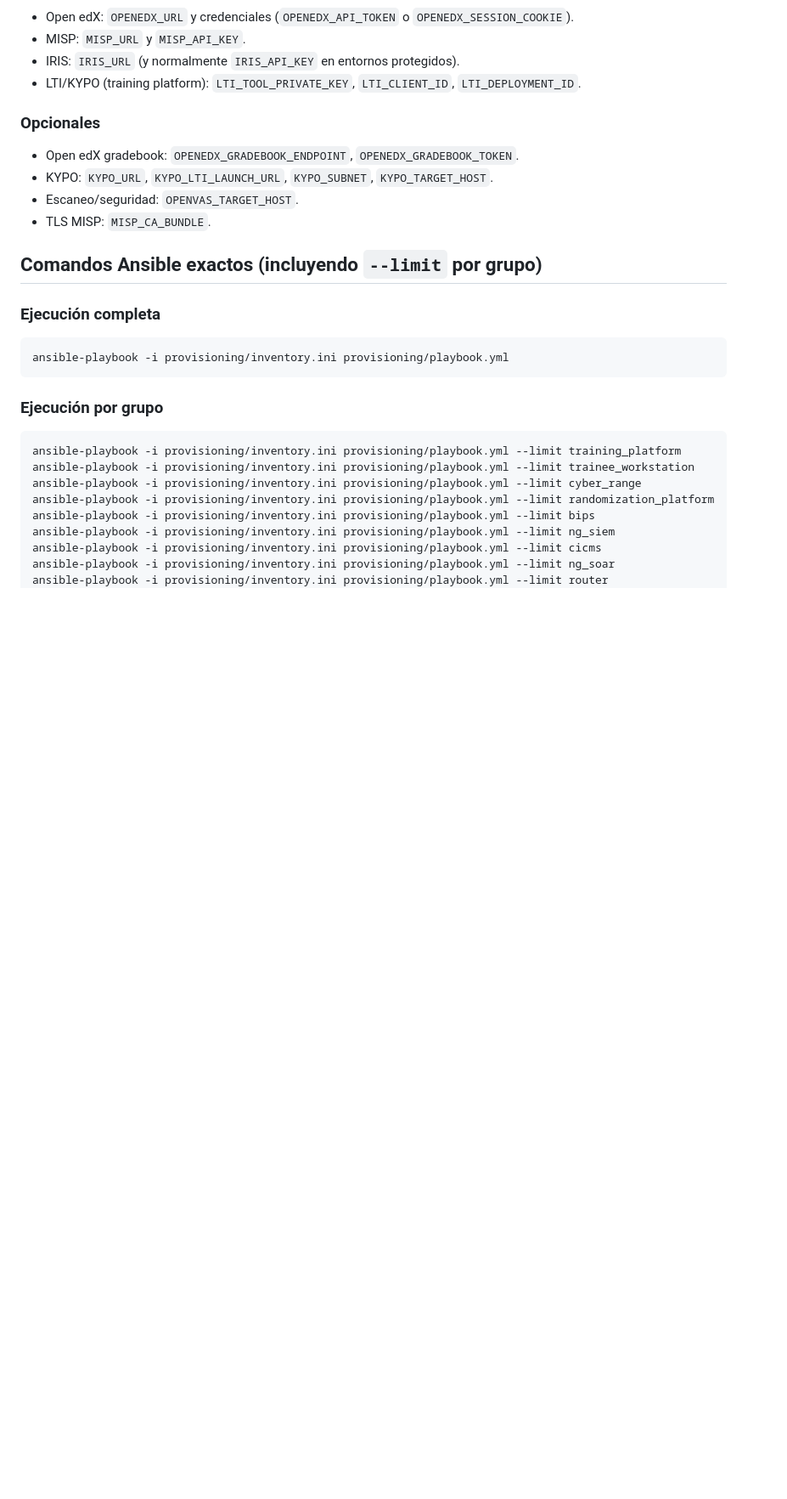
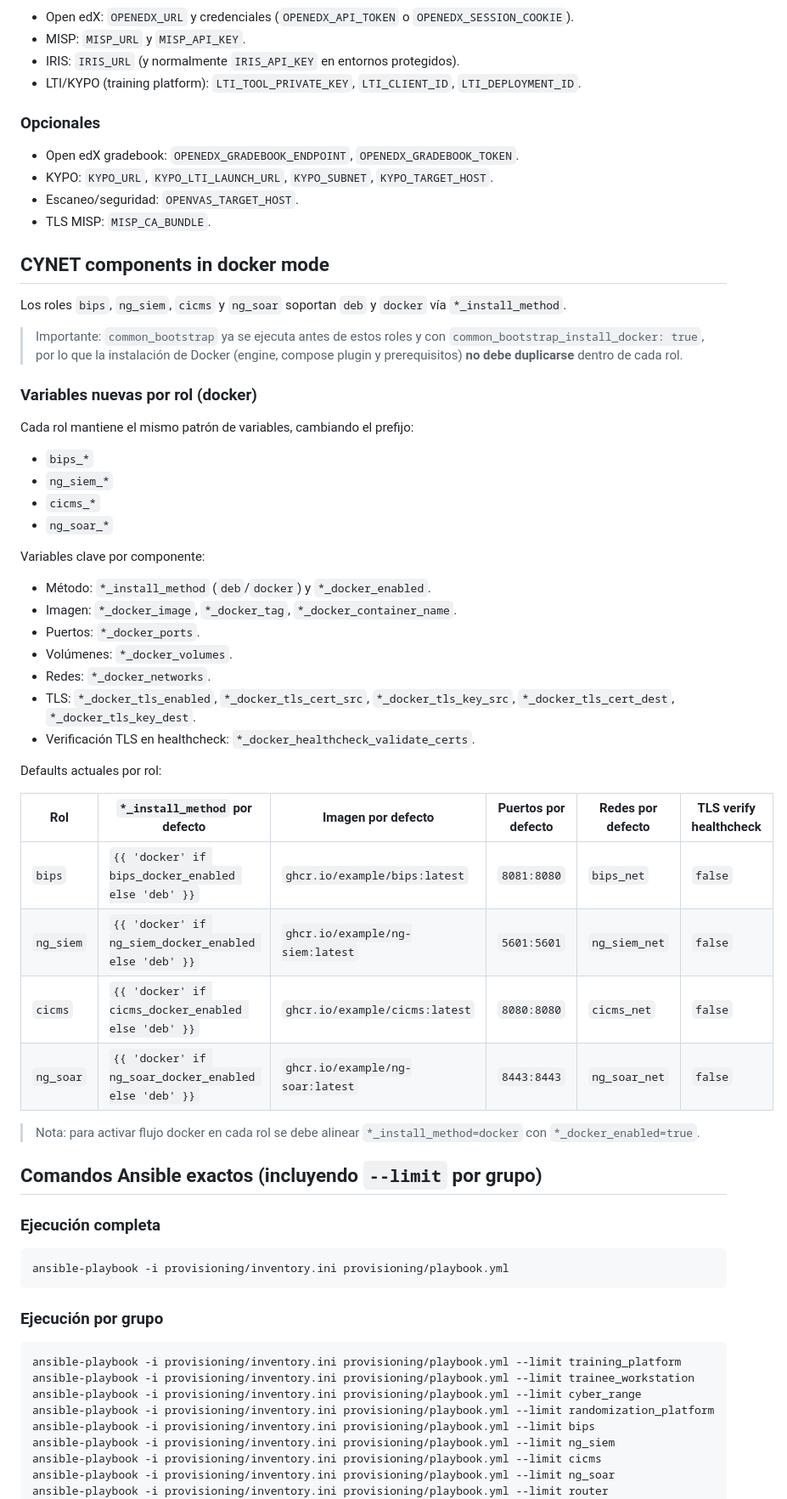
Before and after one commit to jmratwork/techanalysissecmanage-crcz-lm5v1b, a Markdown page: provisioning/README.md, the part around one of its changes. Shown at 85% size. Drawn GitHub-style; blank space fills up the shorter version.

Commit message:
docs(provisioning): document CYNET docker mode configuration

```diff
--- a/provisioning/README.md
+++ b/provisioning/README.md
@@ -73,6 +73,42 @@ Resumen operativo para provisioning:
 - Escaneo/seguridad: `OPENVAS_TARGET_HOST`.
 - TLS MISP: `MISP_CA_BUNDLE`.
 
+## CYNET components in docker mode
+
+Los roles `bips`, `ng_siem`, `cicms` y `ng_soar` soportan `deb` y `docker` vía `*_install_method`.
+
+> Importante: `common_bootstrap` ya se ejecuta antes de estos roles y con `common_bootstrap_install_docker: true`, por lo que la instalación de Docker (engine, compose plugin y prerequisitos) **no debe duplicarse** dentro de cada rol.
+
+### Variables nuevas por rol (docker)
+
+Cada rol mantiene el mismo patrón de variables, cambiando el prefijo:
+
+- `bips_*`
+- `ng_siem_*`
+- `cicms_*`
+- `ng_soar_*`
+
+Variables clave por componente:
+
+- Método: `*_install_method` (`deb`/`docker`) y `*_docker_enabled`.
+- Imagen: `*_docker_image`, `*_docker_tag`, `*_docker_container_name`.
+- Puertos: `*_docker_ports`.
+- Volúmenes: `*_docker_volumes`.
+- Redes: `*_docker_networks`.
+- TLS: `*_docker_tls_enabled`, `*_docker_tls_cert_src`, `*_docker_tls_key_src`, `*_docker_tls_cert_dest`, `*_docker_tls_key_dest`.
+- Verificación TLS en healthcheck: `*_docker_healthcheck_validate_certs`.
+
+Defaults actuales por rol:
+
+| Rol | `*_install_method` por defecto | Imagen por defecto | Puertos por defecto | Redes por defecto | TLS verify healthcheck |
+| --- | --- | --- | --- | --- | --- |
+| `bips` | `{{ 'docker' if bips_docker_enabled else 'deb' }}` | `ghcr.io/example/bips:latest` | `8081:8080` | `bips_net` | `false` |
+| `ng_siem` | `{{ 'docker' if ng_siem_docker_enabled else 'deb' }}` | `ghcr.io/example/ng-siem:latest` | `5601:5601` | `ng_siem_net` | `false` |
+| `cicms` | `{{ 'docker' if cicms_docker_enabled else 'deb' }}` | `ghcr.io/example/cicms:latest` | `8080:8080` | `cicms_net` | `false` |
+| `ng_soar` | `{{ 'docker' if ng_soar_docker_enabled else 'deb' }}` | `ghcr.io/example/ng-soar:latest` | `8443:8443` | `ng_soar_net` | `false` |
+
+> Nota: para activar flujo docker en cada rol se debe alinear `*_install_method=docker` con `*_docker_enabled=true`.
+
 ## Comandos Ansible exactos (incluyendo `--limit` por grupo)
 
 ### Ejecución completa
```
Also changed, not shown: other parts of provisioning/README.md (+25 -0 lines).
